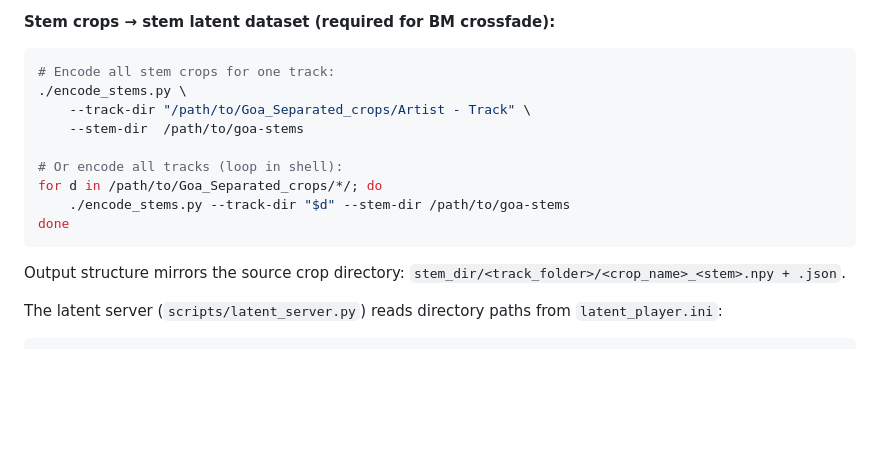
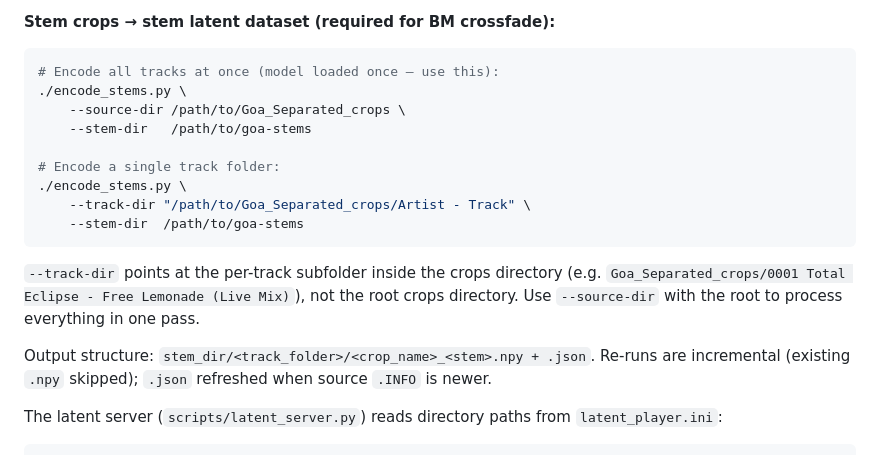
Before and after one commit to Taikakim/mir-feature-extraction, a Markdown page: USER_MANUAL.md, the part around the change. GitHub-like rendering; blank space fills up the shorter version.

Commit message:
docs+encode_stems: add --source-dir for bulk encoding, JSON refresh, fix docs
encode_stems.py:
- Add --source-dir to process all track folders in one pass (model loaded once)
- Make --track-dir optional (alternative to --source-dir)
- Add JSON refresh: if .INFO is newer than existing .json, rewrite .json without re-encoding
- Progress label shows truncated track name per track

USER_MANUAL.md:
- Clarify --source-dir vs --track-dir distinction
- Explain that --track-dir is the per-track subfolder, not the root crops dir
- Remove shell loop workaround now that --source-dir exists
- Note incremental behavior for stems

Co-Authored-By: Claude Sonnet 4.6 <noreply@anthropic.com>

````diff
--- a/USER_MANUAL.md
+++ b/USER_MANUAL.md
@@ -191,18 +191,20 @@ Re-runs are incremental: tracks whose `.npy` already exists are skipped. Compani
 
 **Stem crops → stem latent dataset (required for BM crossfade):**
 ```bash
-# Encode all stem crops for one track:
+# Encode all tracks at once (model loaded once — use this):
+./encode_stems.py \
+    --source-dir /path/to/Goa_Separated_crops \
+    --stem-dir   /path/to/goa-stems
+
+# Encode a single track folder:
 ./encode_stems.py \
     --track-dir "/path/to/Goa_Separated_crops/Artist - Track" \
     --stem-dir  /path/to/goa-stems
-
-# Or encode all tracks (loop in shell):
-for d in /path/to/Goa_Separated_crops/*/; do
-    ./encode_stems.py --track-dir "$d" --stem-dir /path/to/goa-stems
-done
 ```
 
-Output structure mirrors the source crop directory: `stem_dir/<track_folder>/<crop_name>_<stem>.npy + .json`.
+`--track-dir` points at the per-track subfolder inside the crops directory (e.g. `Goa_Separated_crops/0001 Total Eclipse - Free Lemonade (Live Mix)`), not the root crops directory. Use `--source-dir` with the root to process everything in one pass.
+
+Output structure: `stem_dir/<track_folder>/<crop_name>_<stem>.npy + .json`. Re-runs are incremental (existing `.npy` skipped); `.json` refreshed when source `.INFO` is newer.
 
 The latent server (`scripts/latent_server.py`) reads directory paths from `latent_player.ini`:
 ```ini
````
